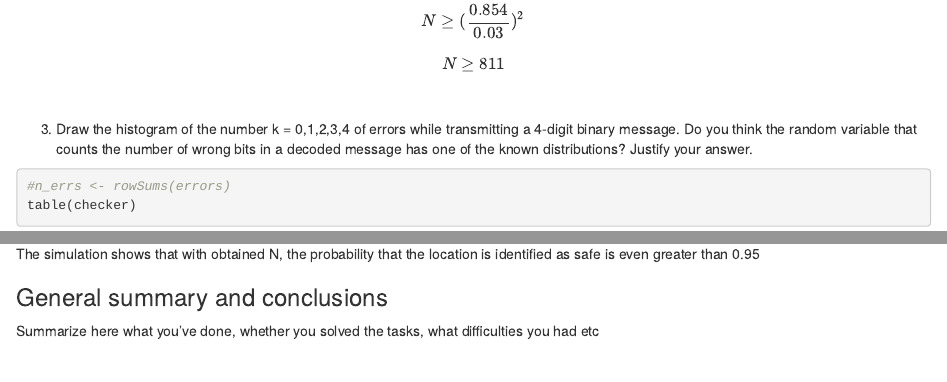
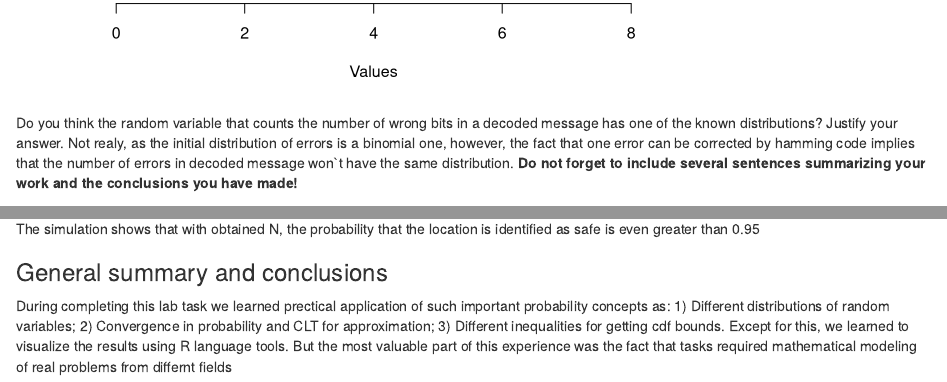
Before and after one commit to nazar12314/ps_lab2, an R Markdown document (Lab2-2022-Hovorova-Kononenko-Hykavyi.Rmd): the page in a window 1100 px wide, from 3320 px down before the commit and from 4280 px down after it, and a second part further down, joined at a grey line. Rendered offline with R 4.5, knitr and Pandoc, with nearby package versions; some code elsewhere in the file could not run offline.

Commit message:
Update Lab2-2022-Hovorova-Kononenko-Hykavyi.Rmd
Explanations for task 1 and summary added

````diff
--- a/Lab2-2022-Hovorova-Kononenko-Hykavyi.Rmd
+++ b/Lab2-2022-Hovorova-Kononenko-Hykavyi.Rmd
@@ -157,9 +158,7 @@ For $\epsilon \le 0,03$\:
 $$N\ge (\frac{0.854}{0.03})^2 $$
 $$N\ge 811 $$ \
 
-3) Draw the histogram of the number k = 0,1,2,3,4 of errors while transmitting a 4-digit binary message. Do you think
-the random variable that counts the number of wrong bits in a decoded message has one of the known
-distributions? Justify your answer.
+3) Draw the histogram of the number k = 0,1,2,3,4 of errors while transmitting a 4-digit binary message.
 ```{r}
 #n_errs <- rowSums(errors)
 table(checker)
@@ -172,6 +171,10 @@ hist(checker,
      xlim = c(0,8)
      )
 ```
+Do you think
+the random variable that counts the number of wrong bits in a decoded message has one of the known
+distributions? Justify your answer.
+Not realy, as the initial distribution of errors is a binomial one, however, the fact that one error can be corrected by hamming code implies that the number of errors in decoded message won`t have the same distribution.
 __Do not forget to include several sentences summarizing your work and the conclusions you have made!__
 
 
@@ -513,5 +516,9 @@ paste("the probability that the location is identified as safe is", probability
 The simulation shows that with obtained N, the probability that the location is identified as safe is even greater than 0.95
 
 ### General summary and conclusions
-
-Summarize here what you've done, whether you solved the tasks, what difficulties you had etc
+During completing this lab task we learned prectical application of such important probability concepts as:
+1) Different distributions of random variables;
+2) Convergence in probability and CLT for approximation;
+3) Different inequalities for getting cdf bounds.
+Except for this, we learned to visualize the results using R language tools.
+But the most valuable part of this experience was the fact that tasks required mathematical modeling of real problems from differnt fields
````
Also changed, not shown: Lab2-2022-Hovorova-Kononenko-Hykavyi.Rmd (1 more changed lines).
